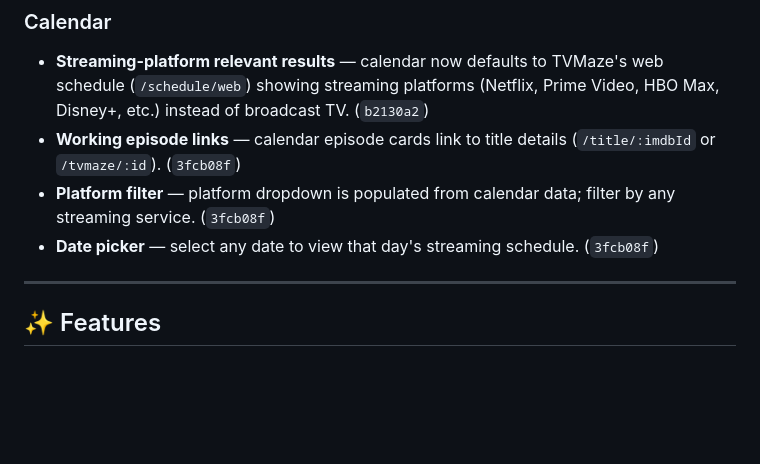
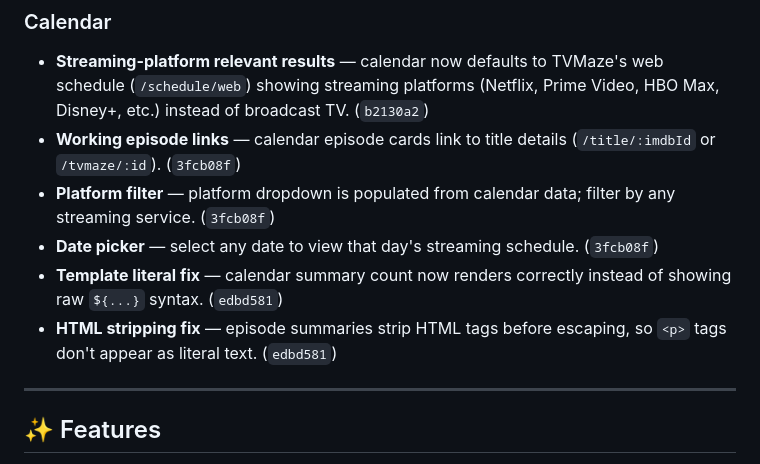
Before and after one commit to guillemhs/torbox-media-manager, a Markdown page: RELEASE_NOTES.md, the part around the change. GitHub-like rendering; blank space fills up the shorter version.

Commit message:
docs: document calendar template literal and HTML stripping fixes

```diff
--- a/RELEASE_NOTES.md
+++ b/RELEASE_NOTES.md
@@ -54,6 +54,8 @@
 - **Working episode links** — calendar episode cards link to title details (`/title/:imdbId` or `/tvmaze/:id`). (`3fcb08f`)
 - **Platform filter** — platform dropdown is populated from calendar data; filter by any streaming service. (`3fcb08f`)
 - **Date picker** — select any date to view that day's streaming schedule. (`3fcb08f`)
+- **Template literal fix** — calendar summary count now renders correctly instead of showing raw `${...}` syntax. (`edbd581`)
+- **HTML stripping fix** — episode summaries strip HTML tags before escaping, so `<p>` tags don't appear as literal text. (`edbd581`)
 
 ---
 
```
